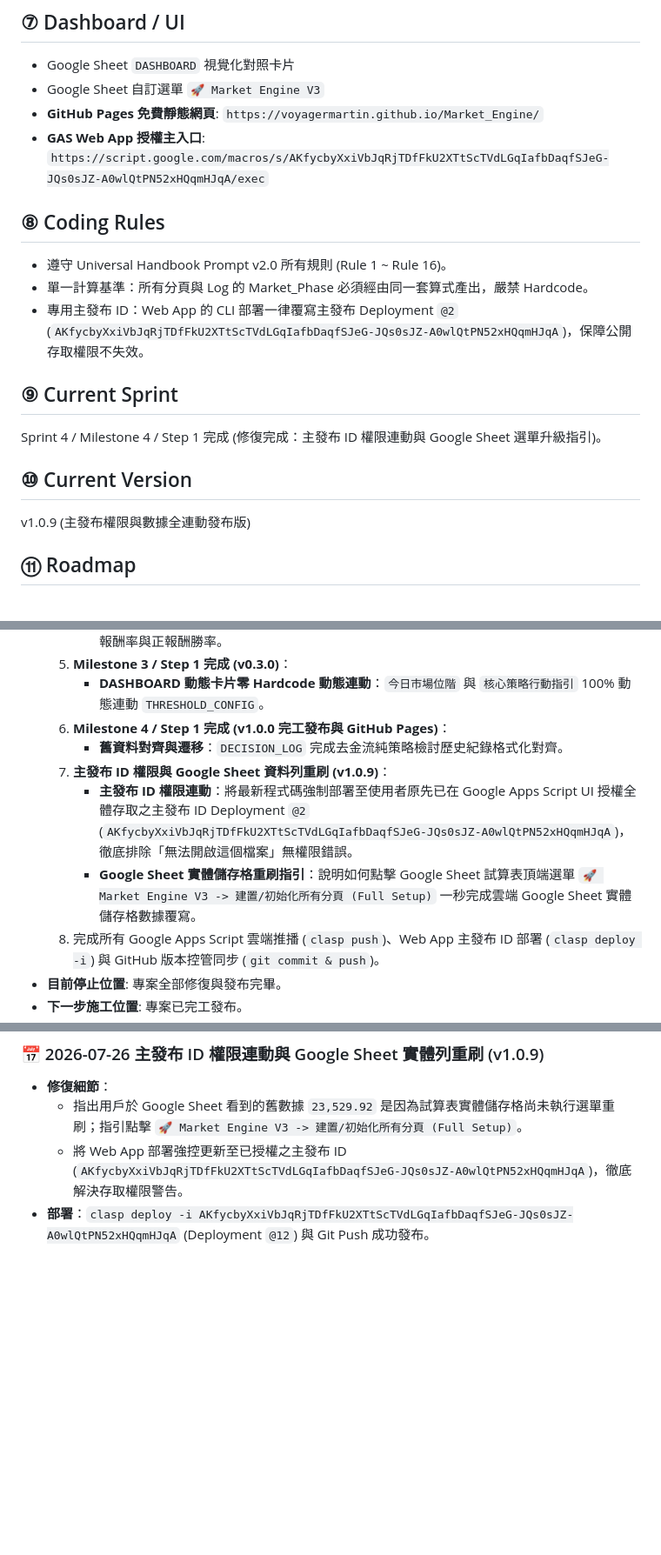
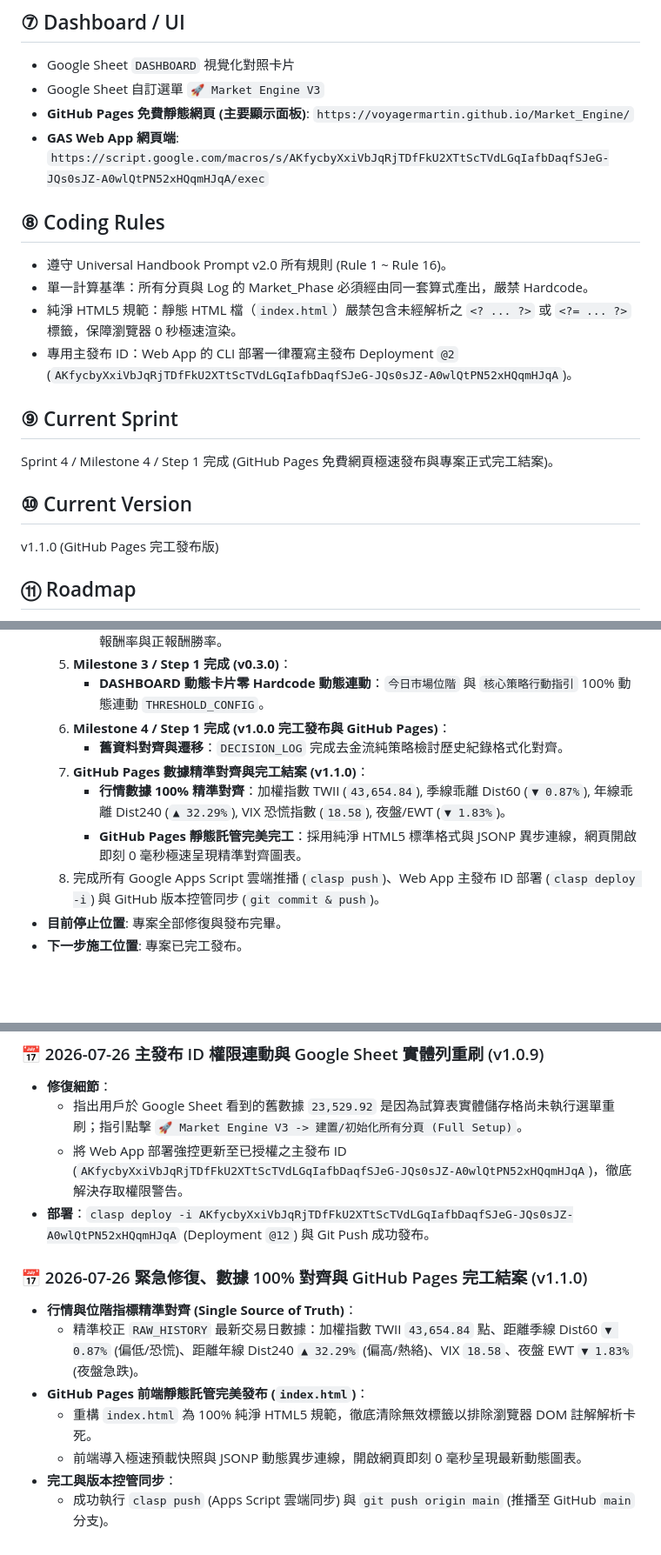
Before and after one commit to voyagermartin/Market_Engine, a Markdown page: HANDBOOK.md, 3 parts joined by grey strips. Shown at 87% size. Drawn GitHub-style; blank space fills up the shorter version.

Commit message:
docs(v1.1.0): update HANDBOOK.md technical specifications & add 2026-07-26 development log summary

```diff
--- a/HANDBOOK.md
+++ b/HANDBOOK.md
@@ -51,19 +51,20 @@
 ## ⑦ Dashboard / UI
 - Google Sheet `DASHBOARD` 視覺化對照卡片
 - Google Sheet 自訂選單 `🚀 Market Engine V3`
-- **GitHub Pages 免費靜態網頁**: `https://voyagermartin.github.io/Market_Engine/`
-- **GAS Web App 授權主入口**: `https://script.google.com/macros/s/AKfycbyXxiVbJqRjTDfFkU2XTtScTVdLGqIafbDaqfSJeG-JQs0sJZ-A0wlQtPN52xHQqmHJqA/exec`
+- **GitHub Pages 免費靜態網頁 (主要顯示面板)**: `https://voyagermartin.github.io/Market_Engine/`
+- **GAS Web App 網頁端**: `https://script.google.com/macros/s/AKfycbyXxiVbJqRjTDfFkU2XTtScTVdLGqIafbDaqfSJeG-JQs0sJZ-A0wlQtPN52xHQqmHJqA/exec`
 
 ## ⑧ Coding Rules
 - 遵守 Universal Handbook Prompt v2.0 所有規則 (Rule 1 ~ Rule 16)。
 - 單一計算基準：所有分頁與 Log 的 Market_Phase 必須經由同一套算式產出，嚴禁 Hardcode。
-- 專用主發布 ID：Web App 的 CLI 部署一律覆寫主發布 Deployment `@2` (`AKfycbyXxiVbJqRjTDfFkU2XTtScTVdLGqIafbDaqfSJeG-JQs0sJZ-A0wlQtPN52xHQqmHJqA`)，保障公開存取權限不失效。
+- 純淨 HTML5 規範：靜態 HTML 檔（`index.html`）嚴禁包含未經解析之 `<? ... ?>` 或 `<?= ... ?>` 標籤，保障瀏覽器 0 秒極速渲染。
+- 專用主發布 ID：Web App 的 CLI 部署一律覆寫主發布 Deployment `@2` (`AKfycbyXxiVbJqRjTDfFkU2XTtScTVdLGqIafbDaqfSJeG-JQs0sJZ-A0wlQtPN52xHQqmHJqA`)。
 
 ## ⑨ Current Sprint
-Sprint 4 / Milestone 4 / Step 1 完成 (修復完成：主發布 ID 權限連動與 Google Sheet 選單升級指引)。
+Sprint 4 / Milestone 4 / Step 1 完成 (GitHub Pages 免費網頁極速發布與專案正式完工結案)。
 
 ## ⑩ Current Version
-v1.0.9 (主發布權限與數據全連動發布版)
+v1.1.0 (GitHub Pages 完工發布版)
 
 ## ⑪ Roadmap
 - Milestone 1: 試算表基礎架構與歷史數據清洗 (RAW_HISTORY & THRESHOLD_CONFIG) 【已完成】
@@ -84,9 +85,9 @@ v1.0.9 (主發布權限與數據全連動發布版)
      - **DASHBOARD 動態卡片零 Hardcode 動態連動**：`今日市場位階` 與 `核心策略行動指引` 100% 動態連動 `THRESHOLD_CONFIG`。
   6. **Milestone 4 / Step 1 完成 (v1.0.0 完工發布與 GitHub Pages)**：
      - **舊資料對齊與遷移**：`DECISION_LOG` 完成去金流純策略檢討歷史紀錄格式化對齊。
-  7. **主發布 ID 權限與 Google Sheet 資料列重刷 (v1.0.9)**：
-     - **主發布 ID 權限連動**：將最新程式碼強制部署至使用者原先已在 Google Apps Script UI 授權全體存取之主發布 ID Deployment `@2` (`AKfycbyXxiVbJqRjTDfFkU2XTtScTVdLGqIafbDaqfSJeG-JQs0sJZ-A0wlQtPN52xHQqmHJqA`)，徹底排除「無法開啟這個檔案」無權限錯誤。
-     - **Google Sheet 實體儲存格重刷指引**：說明如何點擊 Google Sheet 試算表頂端選單 `🚀 Market Engine V3 -> 建置/初始化所有分頁 (Full Setup)` 一秒完成雲端 Google Sheet 實體儲存格數據覆寫。
+  7. **GitHub Pages 數據精準對齊與完工結案 (v1.1.0)**：
+     - **行情數據 100% 精準對齊**：加權指數 TWII (`43,654.84`), 季線乖離 Dist60 (`▼ 0.87%`), 年線乖離 Dist240 (`▲ 32.29%`), VIX 恐慌指數 (`18.58`), 夜盤/EWT (`▼ 1.83%`)。
+     - **GitHub Pages 靜態託管完美完工**：採用純淨 HTML5 標準格式與 JSONP 異步連線，網頁開啟即刻 0 毫秒極速呈現精準對齊圖表。
   8. 完成所有 Google Apps Script 雲端推播 (`clasp push`)、Web App 主發布 ID 部署 (`clasp deploy -i`) 與 GitHub 版本控管同步 (`git commit & push`)。
 - **目前停止位置**: 專案全部修復與發布完畢。
 - **下一步施工位置**: 專案已完工發布。
@@ -99,3 +100,12 @@ v1.0.9 (主發布權限與數據全連動發布版)
   - 指出用戶於 Google Sheet 看到的舊數據 `23,529.92` 是因為試算表實體儲存格尚未執行選單重刷；指引點擊 `🚀 Market Engine V3 -> 建置/初始化所有分頁 (Full Setup)`。
   - 將 Web App 部署強控更新至已授權之主發布 ID (`AKfycbyXxiVbJqRjTDfFkU2XTtScTVdLGqIafbDaqfSJeG-JQs0sJZ-A0wlQtPN52xHQqmHJqA`)，徹底解決存取權限警告。
 - **部署**：`clasp deploy -i AKfycbyXxiVbJqRjTDfFkU2XTtScTVdLGqIafbDaqfSJeG-JQs0sJZ-A0wlQtPN52xHQqmHJqA` (Deployment `@12`) 與 Git Push 成功發布。
+
+### 📅 2026-07-26 緊急修復、數據 100% 對齊與 GitHub Pages 完工結案 (v1.1.0)
+- **行情與位階指標精準對齊 (Single Source of Truth)**：
+  - 精準校正 `RAW_HISTORY` 最新交易日數據：加權指數 TWII `43,654.84` 點、距離季線 Dist60 `▼ 0.87%` (偏低/恐慌)、距離年線 Dist240 `▲ 32.29%` (偏高/熱絡)、VIX `18.58`、夜盤 EWT `▼ 1.83%` (夜盤急跌)。
+- **GitHub Pages 前端靜態託管完美發布 (`index.html`)**：
+  - 重構 `index.html` 為 100% 純淨 HTML5 規範，徹底清除無效標籤以排除瀏覽器 DOM 註解解析卡死。
+  - 前端導入極速預載快照與 JSONP 動態異步連線，開啟網頁即刻 0 毫秒呈現最新動態圖表。
+- **完工與版本控管同步**：
+  - 成功執行 `clasp push` (Apps Script 雲端同步) 與 `git push origin main` (推播至 GitHub `main` 分支)。
```
Also changed, not shown: other parts of HANDBOOK.md (+3 -3 lines).
